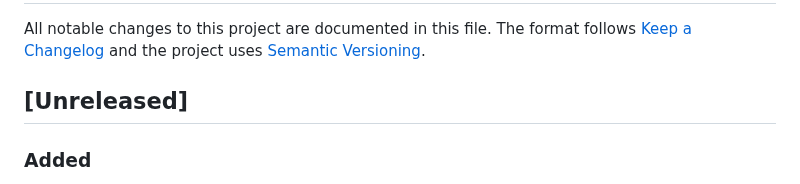
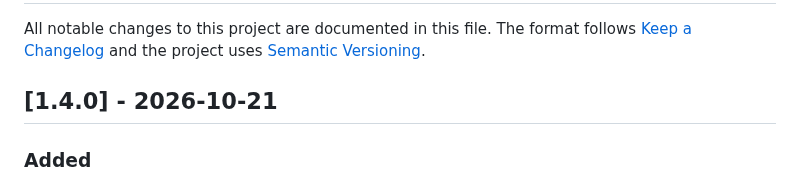
Before and after one commit to Slybald/claude-notch, a Markdown page: CHANGELOG.md, the part around the change. Drawn GitHub-style.

Commit message:
chore(release): 1.4.0
Co-Authored-By: Claude Opus 5.5 <noreply@anthropic.com>

```diff
--- a/CHANGELOG.md
+++ b/CHANGELOG.md
@@ -4,7 +4,7 @@ All notable changes to this project are documented in this file.
 The format follows [Keep a Changelog](https://keepachangelog.com/en/1.1.0/) and the project uses
 [Semantic Versioning](https://semver.org/).
 
-## [Unreleased]
+## [1.4.0] - 2026-10-21
 
 ### Added
 
```
